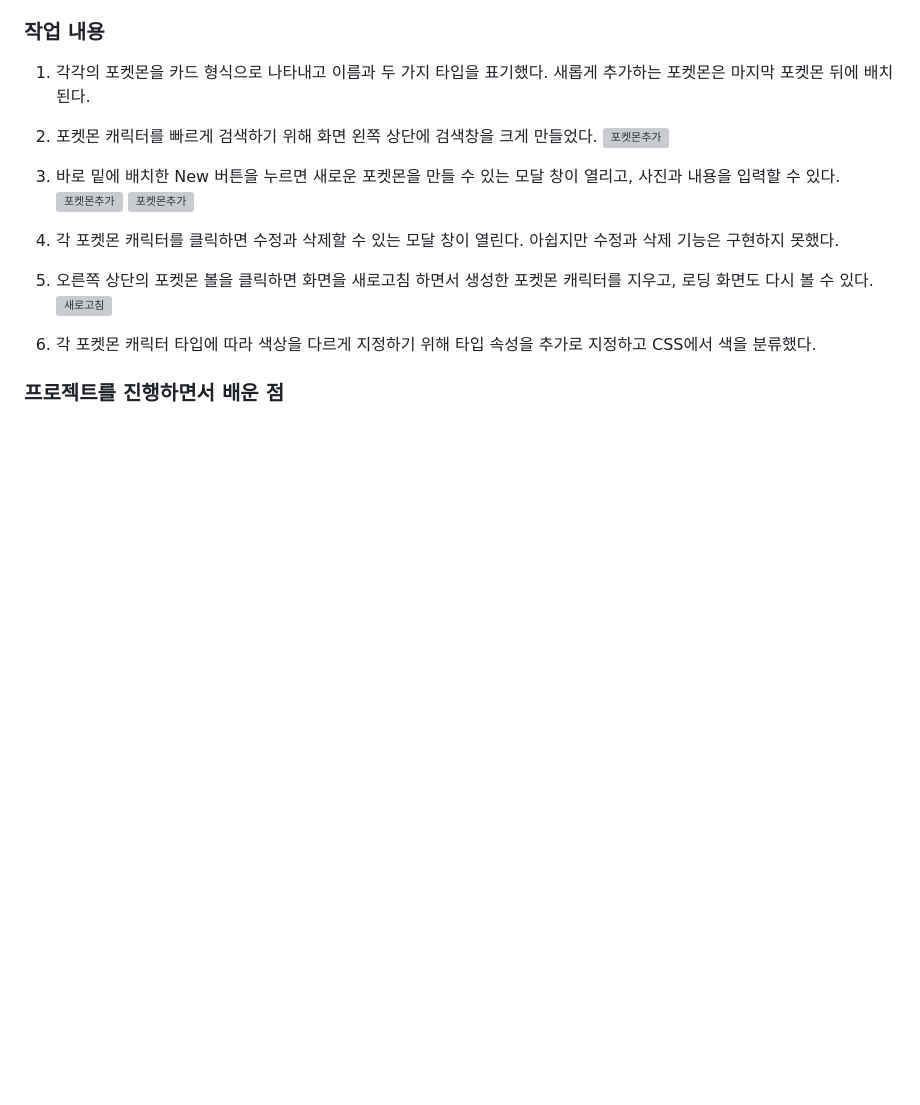
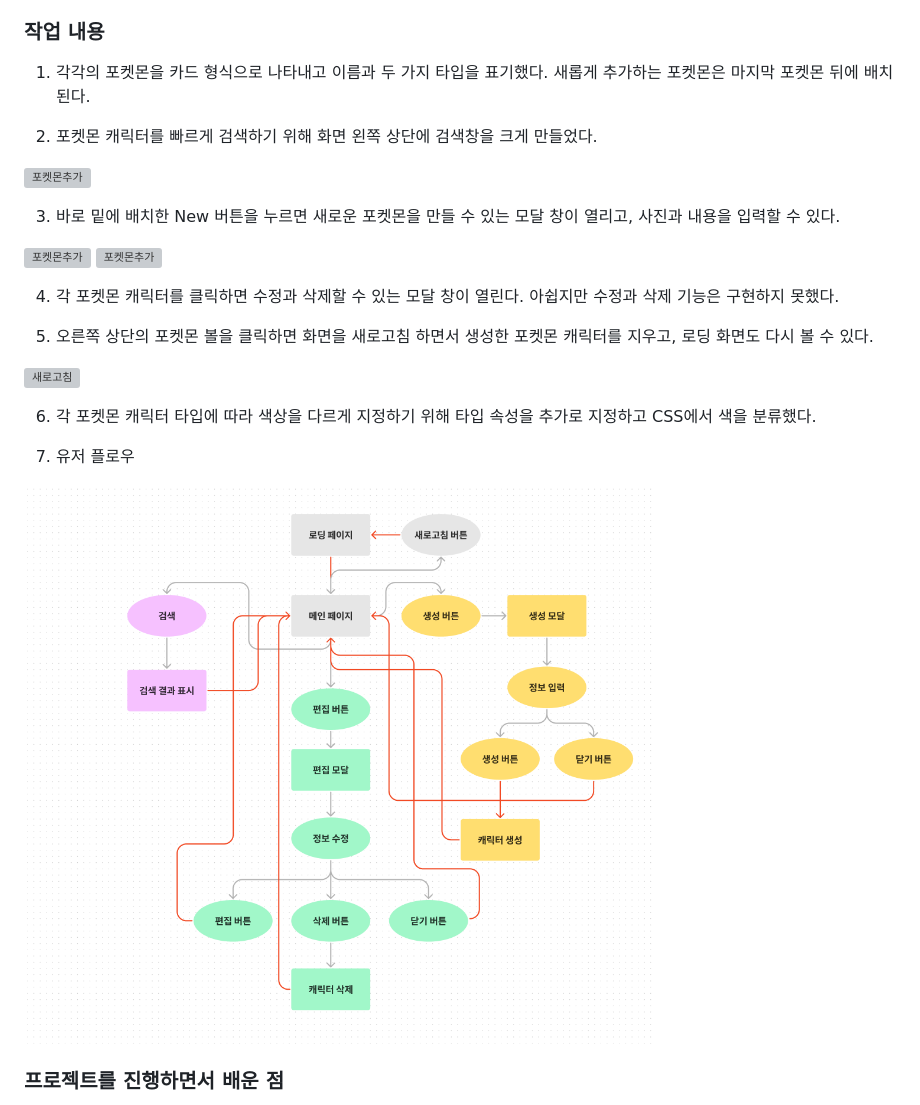
Before and after one commit to scripto1/M2_fekemon_v2, a Markdown page: README.md, the part around the change. Rendered like a GitHub page; pictures changed too: img/패캐몬유저플로우.png (added); blank space fills up the shorter version; grey boxes are pictures that could not be loaded.

Commit message:
리드미 수정

```diff
--- a/README.md
+++ b/README.md
@@ -18,18 +18,26 @@ https://fekemon.netlify.app/
 1. 각각의 포켓몬을 카드 형식으로 나타내고 이름과 두 가지 타입을 표기했다. 새롭게 추가하는 포켓몬은 마지막 포켓몬 뒤에 배치된다.
 
 2. 포켓몬 캐릭터를 빠르게 검색하기 위해 화면 왼쪽 상단에 검색창을 크게 만들었다.
+
 ![포켓몬추가](./img/패캐몬화면2_1.gif)
 
 3. 바로 밑에 배치한 New 버튼을 누르면 새로운 포켓몬을 만들 수 있는 모달 창이 열리고, 사진과 내용을 입력할 수 있다.
+
 ![포켓몬추가](./img/패캐몬화면1_1.gif)
 ![포켓몬추가](./img/패캐몬화면1_3.gif)
 
 4. 각 포켓몬 캐릭터를 클릭하면 수정과 삭제할 수 있는 모달 창이 열린다. 아쉽지만 수정과 삭제 기능은 구현하지 못했다.
 
 5. 오른쪽 상단의 포켓몬 볼을 클릭하면 화면을 새로고침 하면서 생성한 포켓몬 캐릭터를 지우고, 로딩 화면도 다시 볼 수 있다.
+
 ![새로고침](./img/패캐몬화면1_2.gif)
 
 6. 각 포켓몬 캐릭터 타입에 따라 색상을 다르게 지정하기 위해 타입 속성을 추가로 지정하고 CSS에서 색을 분류했다.
+
+7. 유저 플로우
+
+![유저플로우](./img/패캐몬유저플로우.png)
+
 
 
 ### 프로젝트를 진행하면서 배운 점
```
